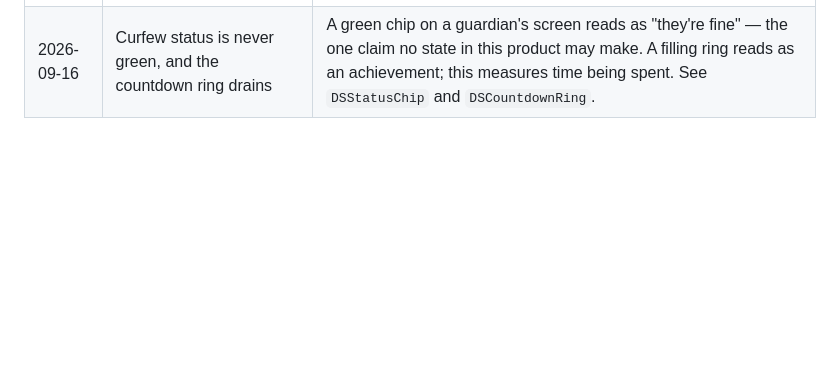
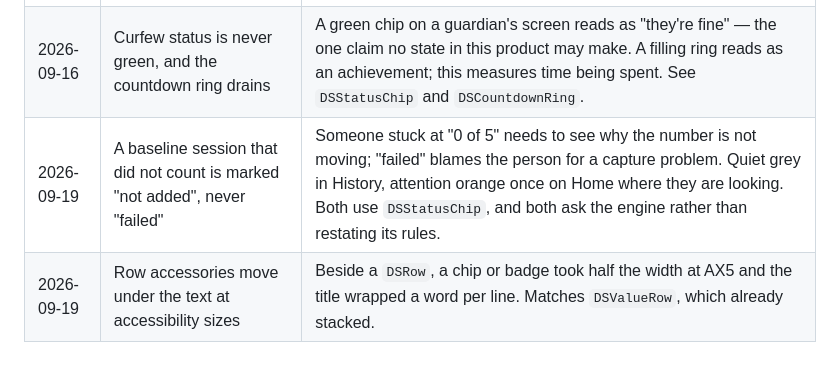
Before and after one commit to vinnycodes67/SoberAi, a Markdown page: DESIGN.md, the part around the change. Drawn GitHub-style; blank space fills up the shorter version.

Commit message:
Log the "not added" marker and row-stacking decisions in DESIGN.md
Co-Authored-By: Claude Opus 5 <noreply@anthropic.com>

```diff
--- a/DESIGN.md
+++ b/DESIGN.md
@@ -72,3 +72,5 @@ New screens use `DS` components directly. Don't add new styling to the legacy na
 | 2026-08-08 | Treat DesignKit as the source of truth | Home, result, and Guardian now share one tokenized visual language; legacy screens are explicitly transitional. |
 | 2026-08-16 | Legacy components delegate to DesignKit rather than being restyled | One implementation each; a padding or press state fixed in `DS` reaches every screen instead of two copies drifting apart. |
 | 2026-09-16 | Curfew status is never green, and the countdown ring drains | A green chip on a guardian's screen reads as "they're fine" — the one claim no state in this product may make. A filling ring reads as an achievement; this measures time being spent. See `DSStatusChip` and `DSCountdownRing`. |
+| 2026-09-19 | A baseline session that did not count is marked "not added", never "failed" | Someone stuck at "0 of 5" needs to see why the number is not moving; "failed" blames the person for a capture problem. Quiet grey in History, attention orange once on Home where they are looking. Both use `DSStatusChip`, and both ask the engine rather than restating its rules. |
+| 2026-09-19 | Row accessories move under the text at accessibility sizes | Beside a `DSRow`, a chip or badge took half the width at AX5 and the title wrapped a word per line. Matches `DSValueRow`, which already stacked. |
```
